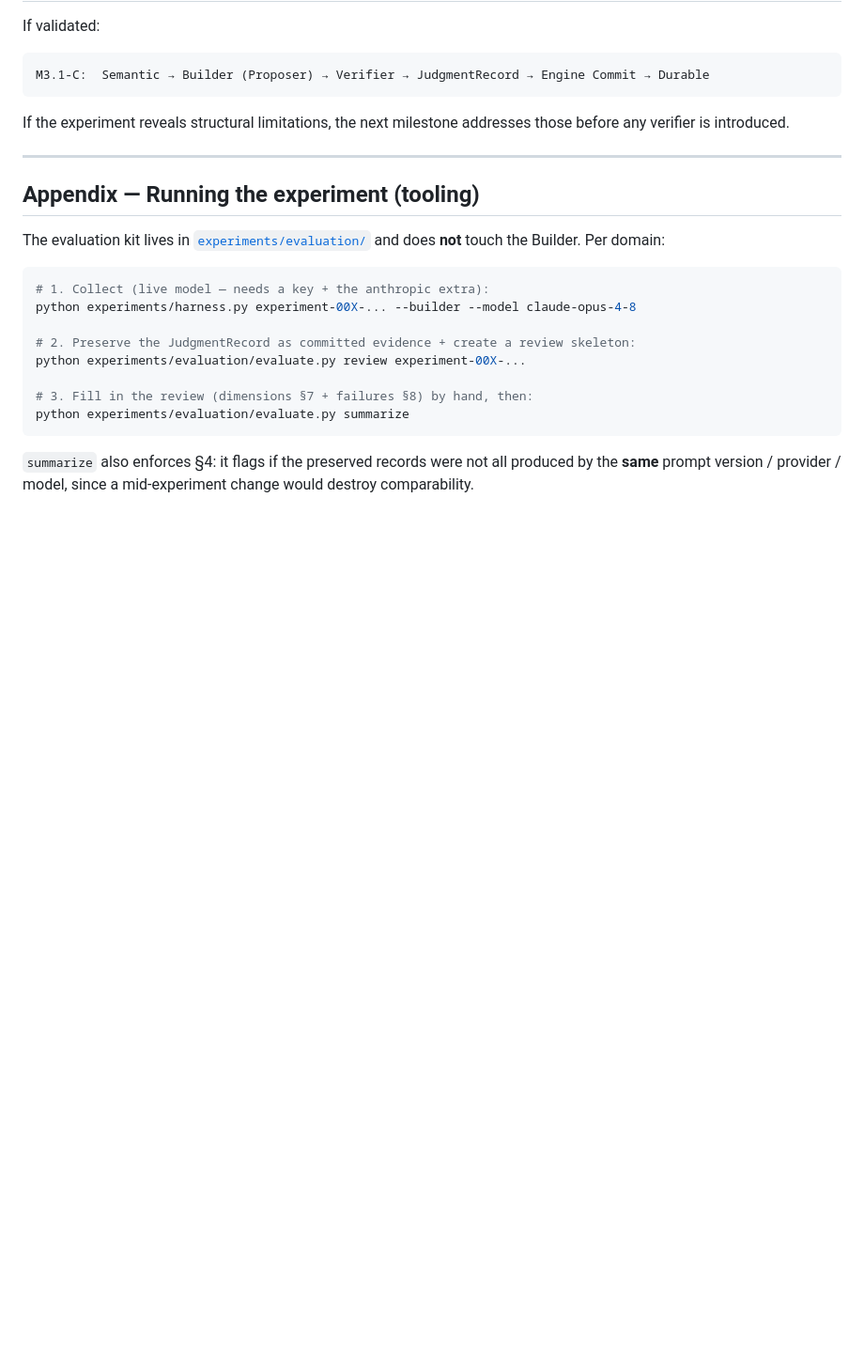
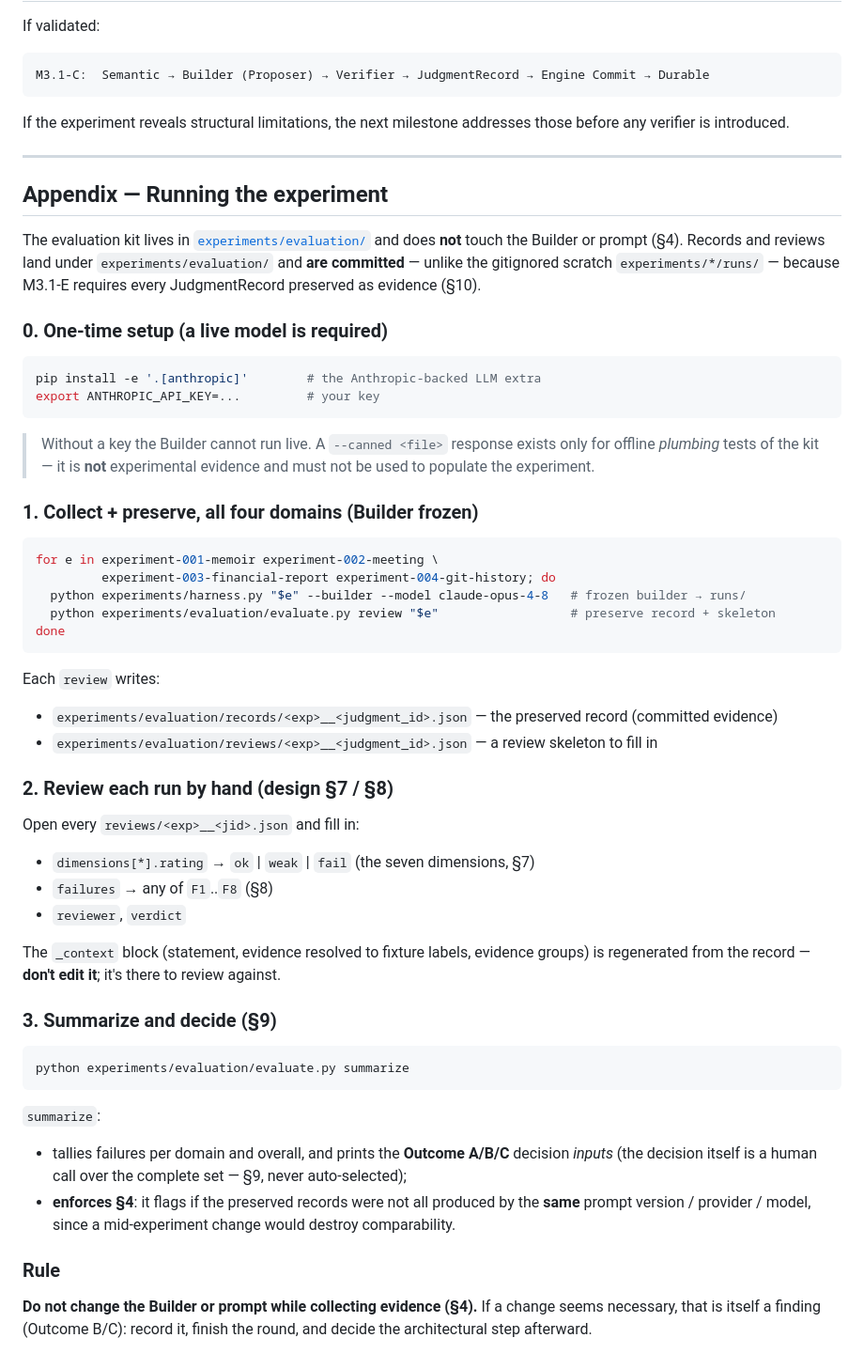
Before and after one commit to lyr-ai/lyr, a Markdown page: docs/design/M3.1-E-cross-domain-judgment-validation.md, the part around the change. Shown at 94% size. Rendered like a GitHub page; blank space fills up the shorter version.

Commit message:
docs: M3.1-E — expand appendix into full run instructions
Copy-paste workflow: one-time setup (anthropic extra + key), the frozen
four-domain collect+preserve loop, per-run review fields (§7/§8), and
summarize/decide (§9). Notes runs/ vs committed records/reviews, and that
--canned is plumbing-only, not evidence.

````diff
--- a/docs/design/M3.1-E-cross-domain-judgment-validation.md
+++ b/docs/design/M3.1-E-cross-domain-judgment-validation.md
@@ -135,22 +135,65 @@ If the experiment reveals structural limitations, the next milestone addresses t
 
 ---
 
-## Appendix — Running the experiment (tooling)
+## Appendix — Running the experiment
 
 The evaluation kit lives in [`experiments/evaluation/`](../../experiments/evaluation/)
-and does **not** touch the Builder. Per domain:
+and does **not** touch the Builder or prompt (§4). Records and reviews land under
+`experiments/evaluation/` and **are committed** — unlike the gitignored scratch
+`experiments/*/runs/` — because M3.1-E requires every JudgmentRecord preserved as
+evidence (§10).
+
+### 0. One-time setup (a live model is required)
 
 ```bash
-# 1. Collect (live model — needs a key + the anthropic extra):
-python experiments/harness.py experiment-00X-... --builder --model claude-opus-4-8
+pip install -e '.[anthropic]'        # the Anthropic-backed LLM extra
+export ANTHROPIC_API_KEY=...         # your key
+```
 
-# 2. Preserve the JudgmentRecord as committed evidence + create a review skeleton:
-python experiments/evaluation/evaluate.py review experiment-00X-...
+> Without a key the Builder cannot run live. A `--canned <file>` response exists
+> only for offline *plumbing* tests of the kit — it is **not** experimental
+> evidence and must not be used to populate the experiment.
 
-# 3. Fill in the review (dimensions §7 + failures §8) by hand, then:
+### 1. Collect + preserve, all four domains (Builder frozen)
+
+```bash
+for e in experiment-001-memoir experiment-002-meeting \
+         experiment-003-financial-report experiment-004-git-history; do
+  python experiments/harness.py "$e" --builder --model claude-opus-4-8   # frozen builder → runs/
+  python experiments/evaluation/evaluate.py review "$e"                  # preserve record + skeleton
+done
+```
+
+Each `review` writes:
+- `experiments/evaluation/records/<exp>__<judgment_id>.json` — the preserved record (committed evidence)
+- `experiments/evaluation/reviews/<exp>__<judgment_id>.json` — a review skeleton to fill in
+
+### 2. Review each run by hand (design §7 / §8)
+
+Open every `reviews/<exp>__<jid>.json` and fill in:
+- `dimensions[*].rating` → `ok` | `weak` | `fail` (the seven dimensions, §7)
+- `failures` → any of `F1`..`F8` (§8)
+- `reviewer`, `verdict`
+
+The `_context` block (statement, evidence resolved to fixture labels, evidence
+groups) is regenerated from the record — **don't edit it**; it's there to review against.
+
+### 3. Summarize and decide (§9)
+
+```bash
 python experiments/evaluation/evaluate.py summarize
 ```
 
-`summarize` also enforces §4: it flags if the preserved records were not all
-produced by the **same** prompt version / provider / model, since a mid-experiment
-change would destroy comparability.
+`summarize`:
+- tallies failures per domain and overall, and prints the **Outcome A/B/C** decision
+  *inputs* (the decision itself is a human call over the complete set — §9, never
+  auto-selected);
+- **enforces §4**: it flags if the preserved records were not all produced by the
+  **same** prompt version / provider / model, since a mid-experiment change would
+  destroy comparability.
+
+### Rule
+
+**Do not change the Builder or prompt while collecting evidence (§4).** If a change
+seems necessary, that is itself a finding (Outcome B/C): record it, finish the round,
+and decide the architectural step afterward.
````
